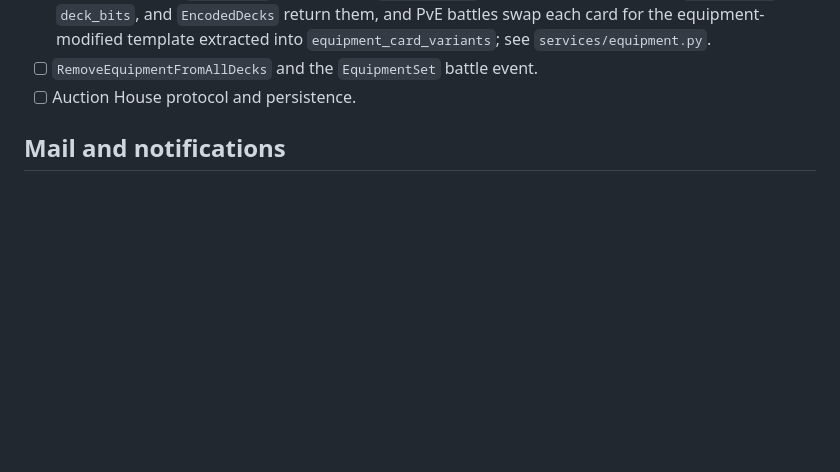
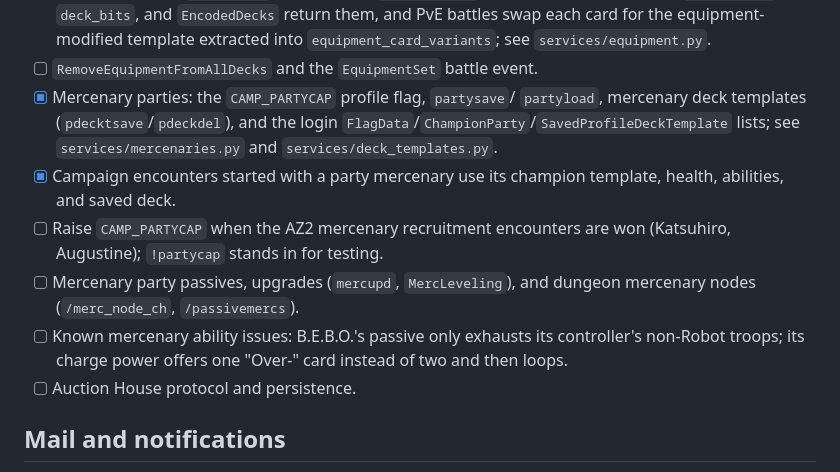
Before and after one commit to IanUtley/hex-server, a Markdown page: docs/PRIVATE_SERVER_FEATURES.md, the part around the change. GitHub-like rendering; blank space fills up the shorter version.

Commit message:
Document mercenary support and known gaps
Co-Authored-By: Claude Opus 5.5 <noreply@anthropic.com>

```diff
--- a/docs/PRIVATE_SERVER_FEATURES.md
+++ b/docs/PRIVATE_SERVER_FEATURES.md
@@ -58,6 +58,19 @@ Frost Ring Arena implementation details are in
   and PvE battles swap each card for the equipment-modified template
   extracted into `equipment_card_variants`; see `services/equipment.py`.
 - [ ] `RemoveEquipmentFromAllDecks` and the `EquipmentSet` battle event.
+- [x] Mercenary parties: the `CAMP_PARTYCAP` profile flag, `partysave`/
+  `partyload`, mercenary deck templates (`pdecktsave`/`pdeckdel`), and the
+  login `FlagData`/`ChampionParty`/`SavedProfileDeckTemplate` lists; see
+  `services/mercenaries.py` and `services/deck_templates.py`.
+- [x] Campaign encounters started with a party mercenary use its champion
+  template, health, abilities, and saved deck.
+- [ ] Raise `CAMP_PARTYCAP` when the AZ2 mercenary recruitment encounters are
+  won (Katsuhiro, Augustine); `!partycap` stands in for testing.
+- [ ] Mercenary party passives, upgrades (`mercupd`, `MercLeveling`), and
+  dungeon mercenary nodes (`/merc_node_ch`, `/passivemercs`).
+- [ ] Known mercenary ability issues: B.E.B.O.'s passive only exhausts its
+  controller's non-Robot troops; its charge power offers one "Over-" card
+  instead of two and then loops.
 - [ ] Auction House protocol and persistence.
 
 ## Mail and notifications
```
